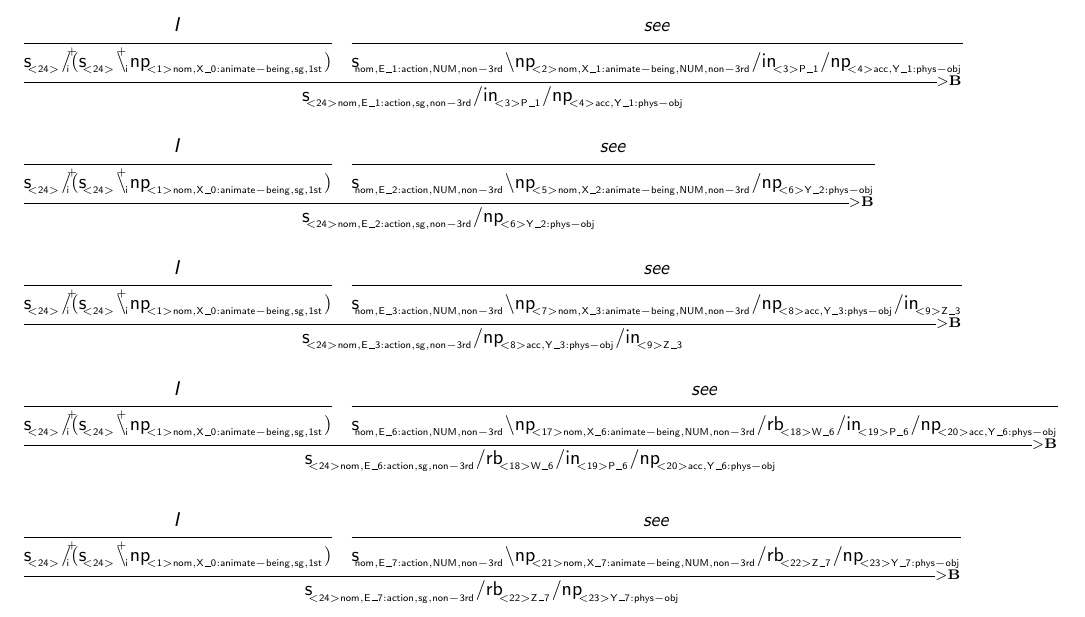
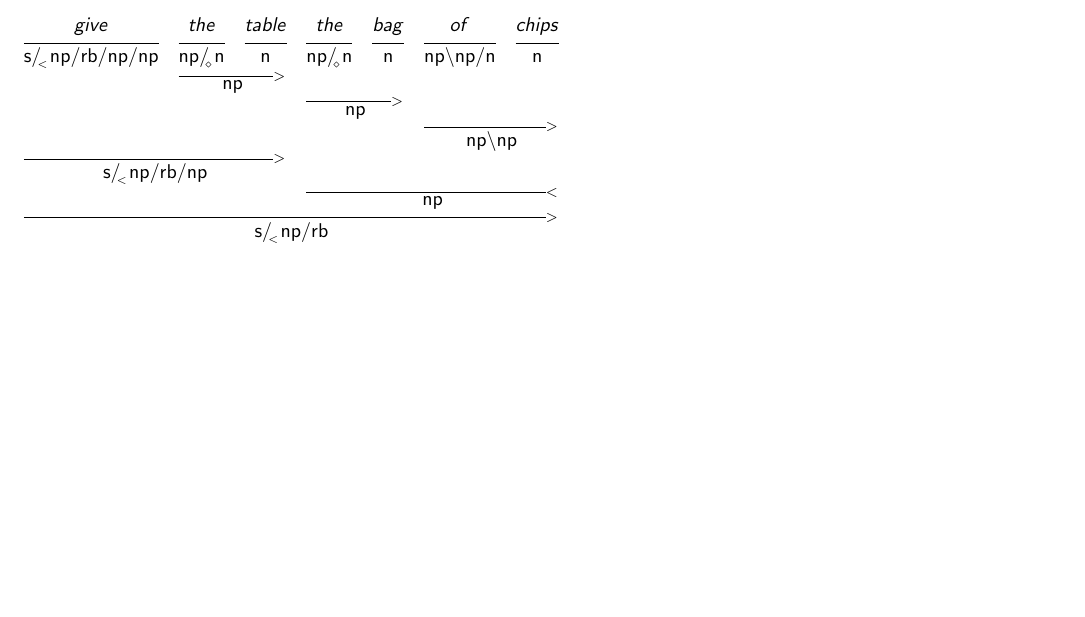
Before and after one commit to suddrey-qut/lingua, a LaTeX document (grammar/temp.tex): part of the page, cut at the place of the change, the shorter picture padded with empty space. Compiled offline with pdfLaTeX.

Commit message:
Grammar changes

```diff
--- a/grammar/temp.tex
+++ b/grammar/temp.tex
@@ -22,52 +22,22 @@ $\begin{array}[t]{*{#1}{c}}
 \newcommand{\sups}[1]{\hspace{-0.40mm}^{#1}}
 \pagestyle{empty}
 \begin{document}
-\deriv{2}{
-\gf{I} & \gf{see} \\
-\uline{1} & \uline{1} \\
-\cf{s \subsf{ < 24 > } / \supsb{+} \hspace{-1.45mm} \subsa{i} (s \subsf{ < 24 > } \bs \supsa{+} \hspace{-0.50mm} \subsb{i} np \subsf{   < 1 >  nom ,  X \_ 0:animate-being ,  sg ,  1st } )} & \cf{s \subsf{  nom ,  E \_ 1:action ,  NUM ,  non-3rd } \bs np \subsf{   < 2 >  nom ,  X \_ 1:animate-being ,  NUM ,  non-3rd } / in \subsf{   < 3 >  P \_ 1 } / np \subsf{   < 4 >  acc ,  Y \_ 1:phys-obj } } \\
- \mc{2} {\hrulefill_{>\mathbf{B}}}\\
- \mc{2}{\cf{s \subsf{   < 24 >  nom ,  E \_ 1:action ,  sg ,  non-3rd } / in \subsf{   < 3 >  P \_ 1 } / np \subsf{   < 4 >  acc ,  Y \_ 1:phys-obj } }} \\
-}
-
-\vspace{5mm}
-
-\deriv{2}{
-\gf{I} & \gf{see} \\
-\uline{1} & \uline{1} \\
-\cf{s \subsf{ < 24 > } / \supsb{+} \hspace{-1.45mm} \subsa{i} (s \subsf{ < 24 > } \bs \supsa{+} \hspace{-0.50mm} \subsb{i} np \subsf{   < 1 >  nom ,  X \_ 0:animate-being ,  sg ,  1st } )} & \cf{s \subsf{  nom ,  E \_ 2:action ,  NUM ,  non-3rd } \bs np \subsf{   < 5 >  nom ,  X \_ 2:animate-being ,  NUM ,  non-3rd } / np \subsf{   < 6 >  Y \_ 2:phys-obj } } \\
- \mc{2} {\hrulefill_{>\mathbf{B}}}\\
- \mc{2}{\cf{s \subsf{   < 24 >  nom ,  E \_ 2:action ,  sg ,  non-3rd } / np \subsf{   < 6 >  Y \_ 2:phys-obj } }} \\
-}
-
-\vspace{5mm}
-
-\deriv{2}{
-\gf{I} & \gf{see} \\
-\uline{1} & \uline{1} \\
-\cf{s \subsf{ < 24 > } / \supsb{+} \hspace{-1.45mm} \subsa{i} (s \subsf{ < 24 > } \bs \supsa{+} \hspace{-0.50mm} \subsb{i} np \subsf{   < 1 >  nom ,  X \_ 0:animate-being ,  sg ,  1st } )} & \cf{s \subsf{  nom ,  E \_ 3:action ,  NUM ,  non-3rd } \bs np \subsf{   < 7 >  nom ,  X \_ 3:animate-being ,  NUM ,  non-3rd } / np \subsf{   < 8 >  acc ,  Y \_ 3:phys-obj } / in \subsf{   < 9 >  Z \_ 3 } } \\
- \mc{2} {\hrulefill_{>\mathbf{B}}}\\
- \mc{2}{\cf{s \subsf{   < 24 >  nom ,  E \_ 3:action ,  sg ,  non-3rd } / np \subsf{   < 8 >  acc ,  Y \_ 3:phys-obj } / in \subsf{   < 9 >  Z \_ 3 } }} \\
-}
-
-\vspace{5mm}
-
-\deriv{2}{
-\gf{I} & \gf{see} \\
-\uline{1} & \uline{1} \\
-\cf{s \subsf{ < 24 > } / \supsb{+} \hspace{-1.45mm} \subsa{i} (s \subsf{ < 24 > } \bs \supsa{+} \hspace{-0.50mm} \subsb{i} np \subsf{   < 1 >  nom ,  X \_ 0:animate-being ,  sg ,  1st } )} & \cf{s \subsf{  nom ,  E \_ 6:action ,  NUM ,  non-3rd } \bs np \subsf{   < 17 >  nom ,  X \_ 6:animate-being ,  NUM ,  non-3rd } / rb \subsf{   < 18 >  W \_ 6 } / in \subsf{   < 19 >  P \_ 6 } / np \subsf{   < 20 >  acc ,  Y \_ 6:phys-obj } } \\
- \mc{2} {\hrulefill_{>\mathbf{B}}}\\
- \mc{2}{\cf{s \subsf{   < 24 >  nom ,  E \_ 6:action ,  sg ,  non-3rd } / rb \subsf{   < 18 >  W \_ 6 } / in \subsf{   < 19 >  P \_ 6 } / np \subsf{   < 20 >  acc ,  Y \_ 6:phys-obj } }} \\
-}
-
-\vspace{5mm}
-
-\deriv{2}{
-\gf{I} & \gf{see} \\
-\uline{1} & \uline{1} \\
-\cf{s \subsf{ < 24 > } / \supsb{+} \hspace{-1.45mm} \subsa{i} (s \subsf{ < 24 > } \bs \supsa{+} \hspace{-0.50mm} \subsb{i} np \subsf{   < 1 >  nom ,  X \_ 0:animate-being ,  sg ,  1st } )} & \cf{s \subsf{  nom ,  E \_ 7:action ,  NUM ,  non-3rd } \bs np \subsf{   < 21 >  nom ,  X \_ 7:animate-being ,  NUM ,  non-3rd } / rb \subsf{   < 22 >  Z \_ 7 } / np \subsf{   < 23 >  Y \_ 7:phys-obj } } \\
- \mc{2} {\hrulefill_{>\mathbf{B}}}\\
- \mc{2}{\cf{s \subsf{   < 24 >  nom ,  E \_ 7:action ,  sg ,  non-3rd } / rb \subsf{   < 22 >  Z \_ 7 } / np \subsf{   < 23 >  Y \_ 7:phys-obj } }} \\
+\deriv{7}{
+\gf{give} & \gf{the} & \gf{table} & \gf{the} & \gf{bag} & \gf{of} & \gf{chips} \\
+\uline{1} & \uline{1} & \uline{1} & \uline{1} & \uline{1} & \uline{1} & \uline{1} \\
+\cf{s/ \subsa{<} np/ rb/ np/ np} & \cf{np/ \subsa{\diamond} n} & \cf{n} & \cf{np/ \subsa{\diamond} n} & \cf{n} & \cf{np\bs np/ n} & \cf{n} \\
+& \mc{2} {\hrulefill_{>}} \\
+& \mc{2}{\cf{np}} \\
+&&& \mc{2} {\hrulefill_{>}} \\
+&&& \mc{2}{\cf{np}} \\
+&&&&& \mc{2} {\hrulefill_{>}} \\
+&&&&& \mc{2}{\cf{np\bs np}} \\
+ \mc{3} {\hrulefill_{>}} \\
+ \mc{3}{\cf{s/ \subsa{<} np/ rb/ np}} \\
+&&& \mc{4} {\hrulefill_{<}} \\
+&&& \mc{4}{\cf{np}} \\
+ \mc{7} {\hrulefill_{>}} \\
+ \mc{7}{\cf{s/ \subsa{<} np/ rb}} \\
 }
 
 \vspace{5mm}
```
Also changed, not shown: 5 other files.
